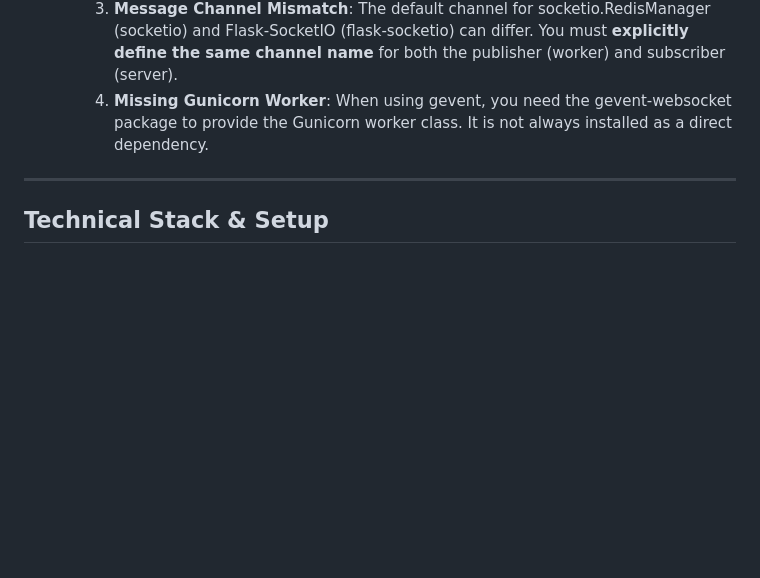
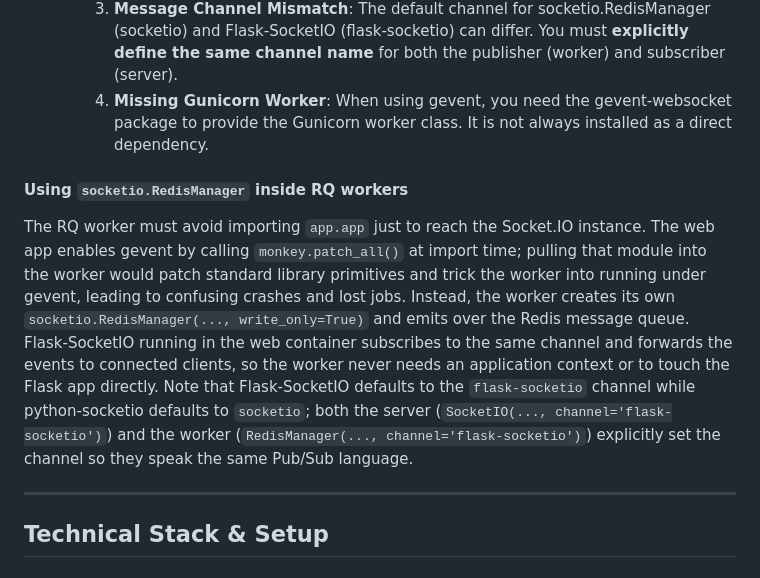
Before and after one commit to rogerlew/DCGGSRRJPJ-app, a Markdown page: README.md, the part around the change. Rendered like a GitHub page; blank space fills up the shorter version.

Commit message:
socketio.RedisManager README.md

```diff
--- a/README.md
+++ b/README.md
@@ -69,6 +69,10 @@ This is the most robust and production-ready solution demonstrated. It uses the
     3. **Message Channel Mismatch**: The default channel for socketio.RedisManager (socketio) and Flask-SocketIO (flask-socketio) can differ. You must **explicitly define the same channel name** for both the publisher (worker) and subscriber (server).
     4. **Missing Gunicorn Worker**: When using gevent, you need the gevent-websocket package to provide the Gunicorn worker class. It is not always installed as a direct dependency.
 
+#### Using `socketio.RedisManager` inside RQ workers
+
+The RQ worker must avoid importing `app.app` just to reach the Socket.IO instance. The web app enables gevent by calling `monkey.patch_all()` at import time; pulling that module into the worker would patch standard library primitives and trick the worker into running under gevent, leading to confusing crashes and lost jobs. Instead, the worker creates its own `socketio.RedisManager(..., write_only=True)` and emits over the Redis message queue. Flask-SocketIO running in the web container subscribes to the same channel and forwards the events to connected clients, so the worker never needs an application context or to touch the Flask app directly. Note that Flask-SocketIO defaults to the `flask-socketio` channel while python-socketio defaults to `socketio`; both the server (`SocketIO(..., channel='flask-socketio')`) and the worker (`RedisManager(..., channel='flask-socketio')`) explicitly set the channel so they speak the same Pub/Sub language.
+
 ---
 
 ## **Technical Stack & Setup**
```
